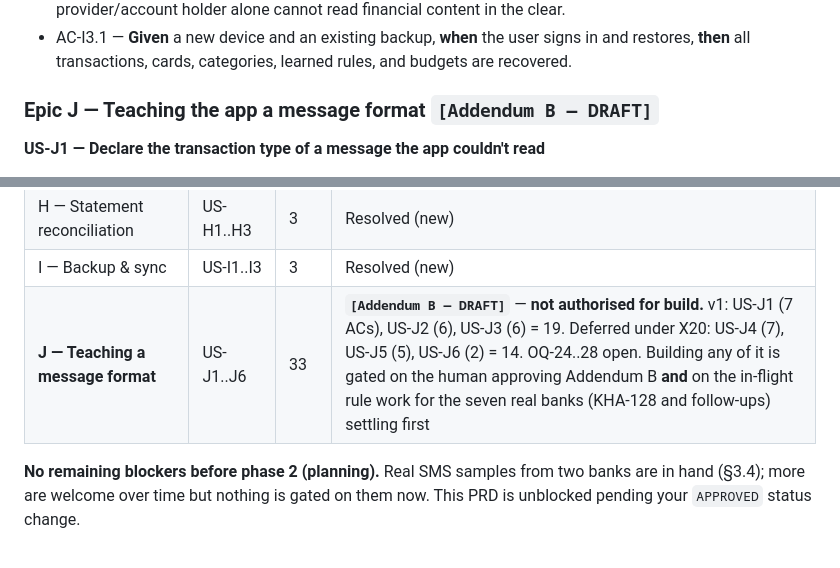
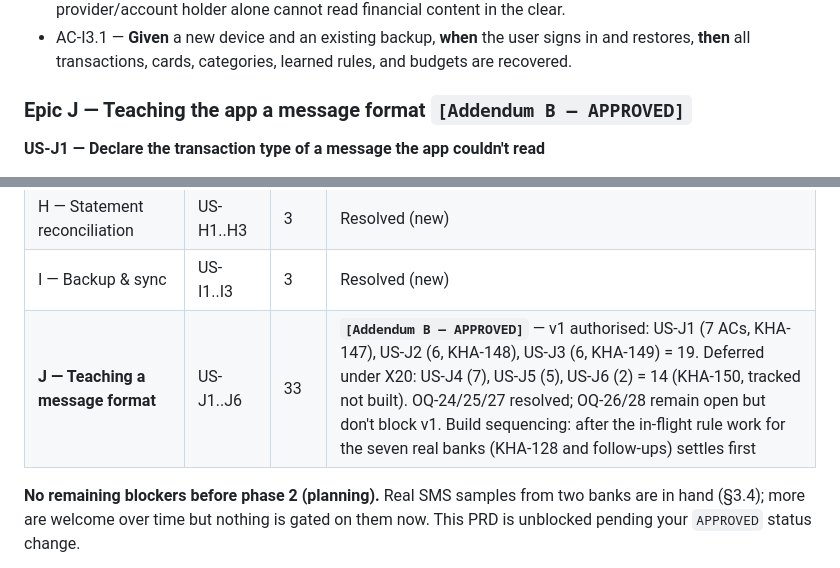
Before and after one commit to khaled1bawazir/massrofy, a Markdown page: docs/PRD.md, 2 parts joined by grey strips. GitHub-like rendering.

```diff
--- a/docs/PRD.md
+++ b/docs/PRD.md
@@ -584,7 +594,7 @@ Written as Given/When/Then so QA can automate them directly. Each criterion is s
 - AC-I2.1 — **Given** data is backed up to the cloud, **when** it is stored, **then** it is encrypted such that the cloud provider/account holder alone cannot read financial content in the clear.
 - AC-I3.1 — **Given** a new device and an existing backup, **when** the user signs in and restores, **then** all transactions, cards, categories, learned rules, and budgets are recovered.
 
-### Epic J — Teaching the app a message format `[Addendum B — DRAFT]`
+### Epic J — Teaching the app a message format `[Addendum B — APPROVED]`
 
 **US-J1 — Declare the transaction type of a message the app couldn't read**
 
@@ -809,7 +819,7 @@ For downstream phases: every acceptance criterion is prefixed `AC-<story-id>.<n>
 | G — Budgets & alerts | US-G1..G4 | 4 | Resolved (new) |
 | H — Statement reconciliation | US-H1..H3 | 3 | Resolved (new) |
 | I — Backup & sync | US-I1..I3 | 3 | Resolved (new) |
-| **J — Teaching a message format** | US-J1..J6 | 33 | **`[Addendum B — DRAFT]`** — **not authorised for build.** v1: US-J1 (7 ACs), US-J2 (6), US-J3 (6) = 19. Deferred under X20: US-J4 (7), US-J5 (5), US-J6 (2) = 14. OQ-24..28 open. Building any of it is gated on the human approving Addendum B **and** on the in-flight rule work for the seven real banks (KHA-128 and follow-ups) settling first |
+| **J — Teaching a message format** | US-J1..J6 | 33 | **`[Addendum B — APPROVED]`** — v1 authorised: US-J1 (7 ACs, KHA-147), US-J2 (6, KHA-148), US-J3 (6, KHA-149) = 19. Deferred under X20: US-J4 (7), US-J5 (5), US-J6 (2) = 14 (KHA-150, tracked not built). OQ-24/25/27 resolved; OQ-26/28 remain open but don't block v1. Build sequencing: after the in-flight rule work for the seven real banks (KHA-128 and follow-ups) settles first |
 
 **No remaining blockers before phase 2 (planning).** Real SMS samples from two banks are in hand (§3.4); more are welcome over time but nothing is gated on them now. This PRD is unblocked pending your `APPROVED` status change.
 
```
Also changed, not shown: other parts of docs/PRD.md (+24 -14 lines).
